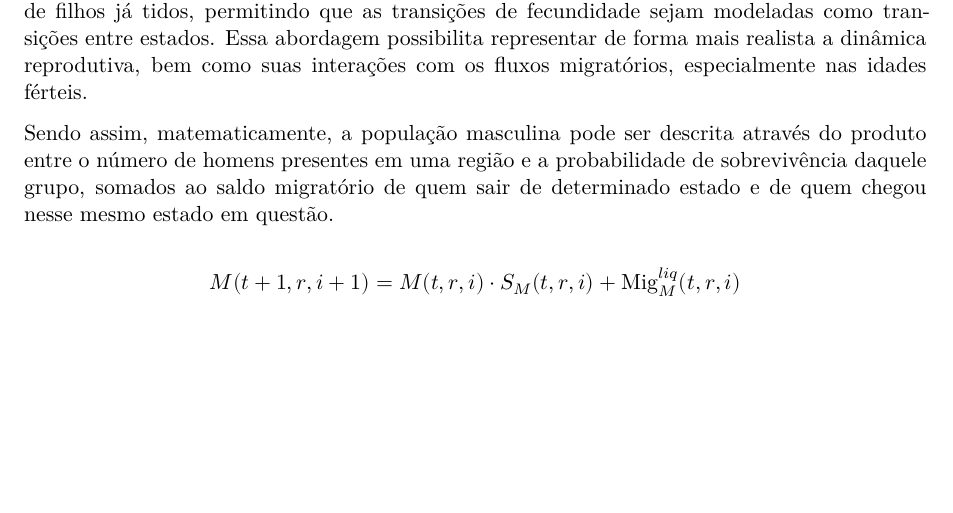
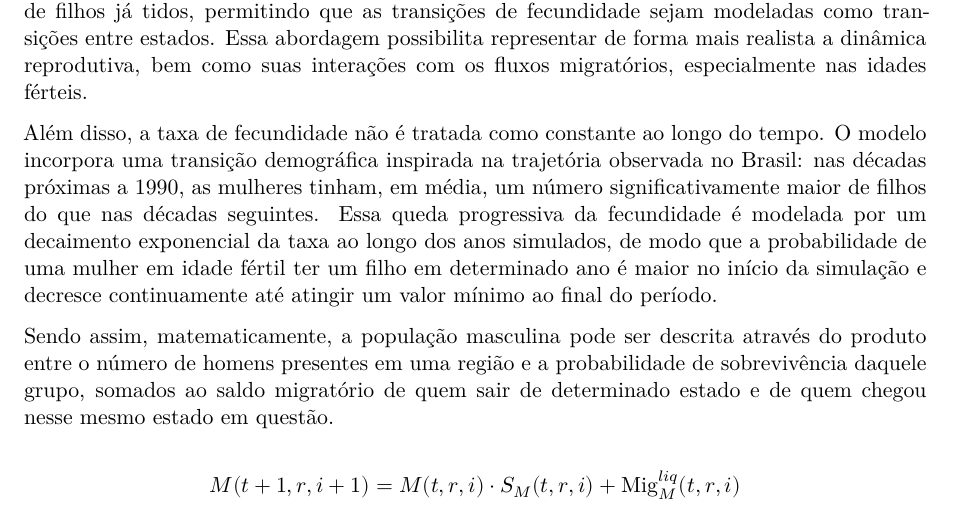
Before and after one commit to ianemaartins/ml-cohort-regression-model, a Quarto document (relatorio.qmd): part of page 5 of 5, cut so that both start at the same text, the shorter picture padded with empty space. Rendered offline with R 4.5, knitr and Pandoc in place of Quarto, then LaTeX, with nearby package versions.

Commit message:
docs: evolução da fecundidade

```diff
--- a/relatorio.qmd
+++ b/relatorio.qmd
@@ -86,6 +86,8 @@ A dinâmica das coortes segue o princípio de que a cada período de tempo, os i
 
 No caso da população feminina, a estrutura de coortes é estendida pela incorporação da dimensão de ordem de paridade. Nela, cada coorte etária feminina é subdividida segundo o número de filhos já tidos, permitindo que as transições de fecundidade sejam modeladas como transições entre estados. Essa abordagem possibilita representar de forma mais realista a dinâmica reprodutiva, bem como suas interações com os fluxos migratórios, especialmente nas idades férteis.
 
+Além disso, a taxa de fecundidade não é tratada como constante ao longo do tempo. O modelo incorpora uma transição demográfica inspirada na trajetória observada no Brasil: nas décadas próximas a 1990, as mulheres tinham, em média, um número significativamente maior de filhos do que nas décadas seguintes. Essa queda progressiva da fecundidade é modelada por um decaimento exponencial da taxa ao longo dos anos simulados, de modo que a probabilidade de uma mulher em idade fértil ter um filho em determinado ano é maior no início da simulação e decresce continuamente até atingir um valor mínimo ao final do período.
+
 Sendo assim, matematicamente, a população masculina pode ser descrita através do produto entre o número de homens presentes em uma região e a probabilidade de sobrevivência daquele grupo, somados ao saldo migratório de quem sair de determinado estado e de quem chegou nesse mesmo estado em questão.
 
 $$M(t+1, r, i+1) = M(t, r, i) \cdot S_M(t, r, i) + \text{Mig}_M^{liq}(t, r, i)$$
```
